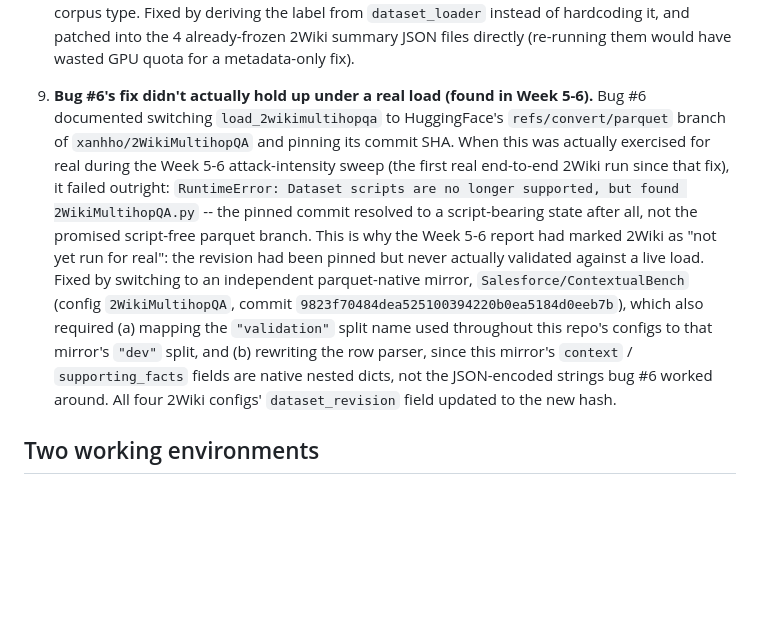
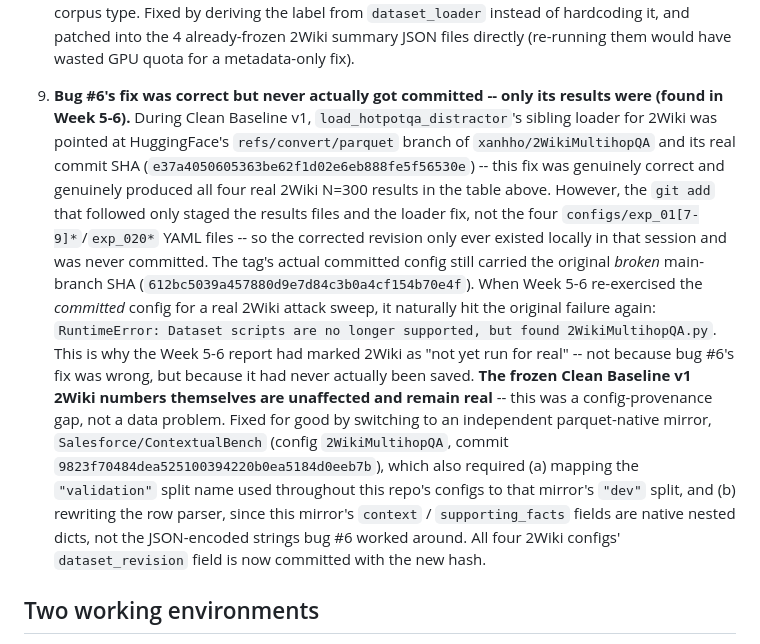
Before and after one commit to sadiapeerzada/rag-poison-transfer, a Markdown page: README.md, the part around the change. GitHub-like rendering; blank space fills up the shorter version.

Commit message:
Correct bug #9 narrative: bug #6's parquet-branch fix was genuinely correct and produced the real Clean Baseline v1 2Wiki results, but the config files were never committed (only results were) -- a provenance gap, not a data or fix quality problem

```diff
--- a/README.md
+++ b/README.md
@@ -300,26 +300,35 @@ engineering work, not something to hide:
    JSON files directly (re-running them would have wasted GPU quota for a
    metadata-only fix).
 
-9. **Bug #6's fix didn't actually hold up under a real load (found in
-   Week 5-6).** Bug #6 documented switching `load_2wikimultihopqa` to
+9. **Bug #6's fix was correct but never actually got committed -- only
+   its results were (found in Week 5-6).** During Clean Baseline v1,
+   `load_hotpotqa_distractor`'s sibling loader for 2Wiki was pointed at
    HuggingFace's `refs/convert/parquet` branch of `xanhho/2WikiMultihopQA`
-   and pinning its commit SHA. When this was actually exercised for real
-   during the Week 5-6 attack-intensity sweep (the first real end-to-end
-   2Wiki run since that fix), it failed outright:
-   `RuntimeError: Dataset scripts are no longer supported, but found
-   2WikiMultihopQA.py` -- the pinned commit resolved to a script-bearing
-   state after all, not the promised script-free parquet branch. This is
-   why the Week 5-6 report had marked 2Wiki as "not yet run for real":
-   the revision had been pinned but never actually validated against a
-   live load. Fixed by switching to an independent parquet-native
-   mirror, `Salesforce/ContextualBench` (config `2WikiMultihopQA`,
-   commit `9823f70484dea525100394220b0ea5184d0eeb7b`), which also
-   required (a) mapping the `"validation"` split name used throughout
-   this repo's configs to that mirror's `"dev"` split, and (b)
-   rewriting the row parser, since this mirror's `context` /
+   and its real commit SHA (`e37a4050605363be62f1d02e6eb888fe5f56530e`)
+   -- this fix was genuinely correct and genuinely produced all four real
+   2Wiki N=300 results in the table above. However, the `git add` that
+   followed only staged the results files and the loader fix, not the
+   four `configs/exp_01[7-9]*`/`exp_020*` YAML files -- so the corrected
+   revision only ever existed locally in that session and was never
+   committed. The tag's actual committed config still carried the
+   original *broken* main-branch SHA
+   (`612bc5039a457880d9e7d84c3b0a4cf154b70e4f`). When Week 5-6 re-exercised
+   the *committed* config for a real 2Wiki attack sweep, it naturally hit
+   the original failure again: `RuntimeError: Dataset scripts are no
+   longer supported, but found 2WikiMultihopQA.py`. This is why the
+   Week 5-6 report had marked 2Wiki as "not yet run for real" -- not
+   because bug #6's fix was wrong, but because it had never actually
+   been saved. **The frozen Clean Baseline v1 2Wiki numbers themselves
+   are unaffected and remain real** -- this was a config-provenance gap,
+   not a data problem. Fixed for good by switching to an independent
+   parquet-native mirror, `Salesforce/ContextualBench` (config
+   `2WikiMultihopQA`, commit `9823f70484dea525100394220b0ea5184d0eeb7b`),
+   which also required (a) mapping the `"validation"` split name used
+   throughout this repo's configs to that mirror's `"dev"` split, and
+   (b) rewriting the row parser, since this mirror's `context` /
    `supporting_facts` fields are native nested dicts, not the
    JSON-encoded strings bug #6 worked around. All four 2Wiki configs'
-   `dataset_revision` field updated to the new hash.
+   `dataset_revision` field is now committed with the new hash.
 
 ## Two working environments
 
```
